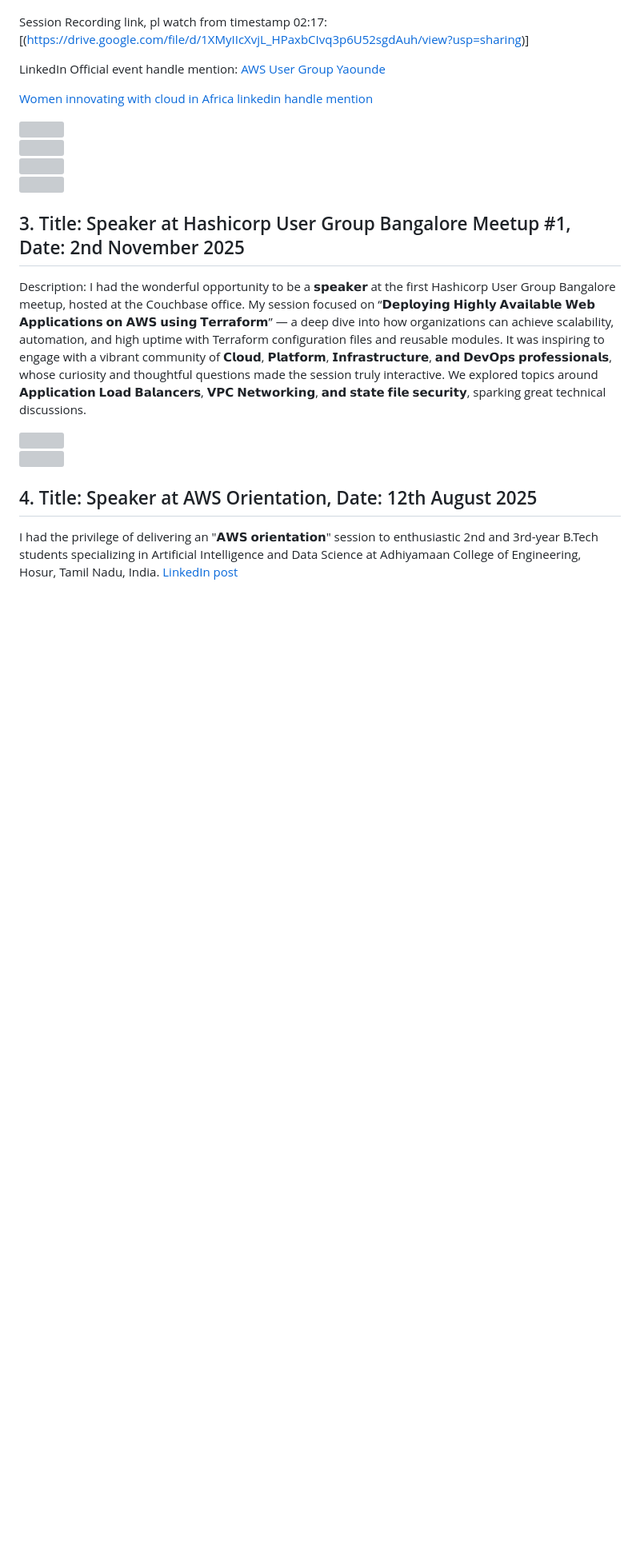
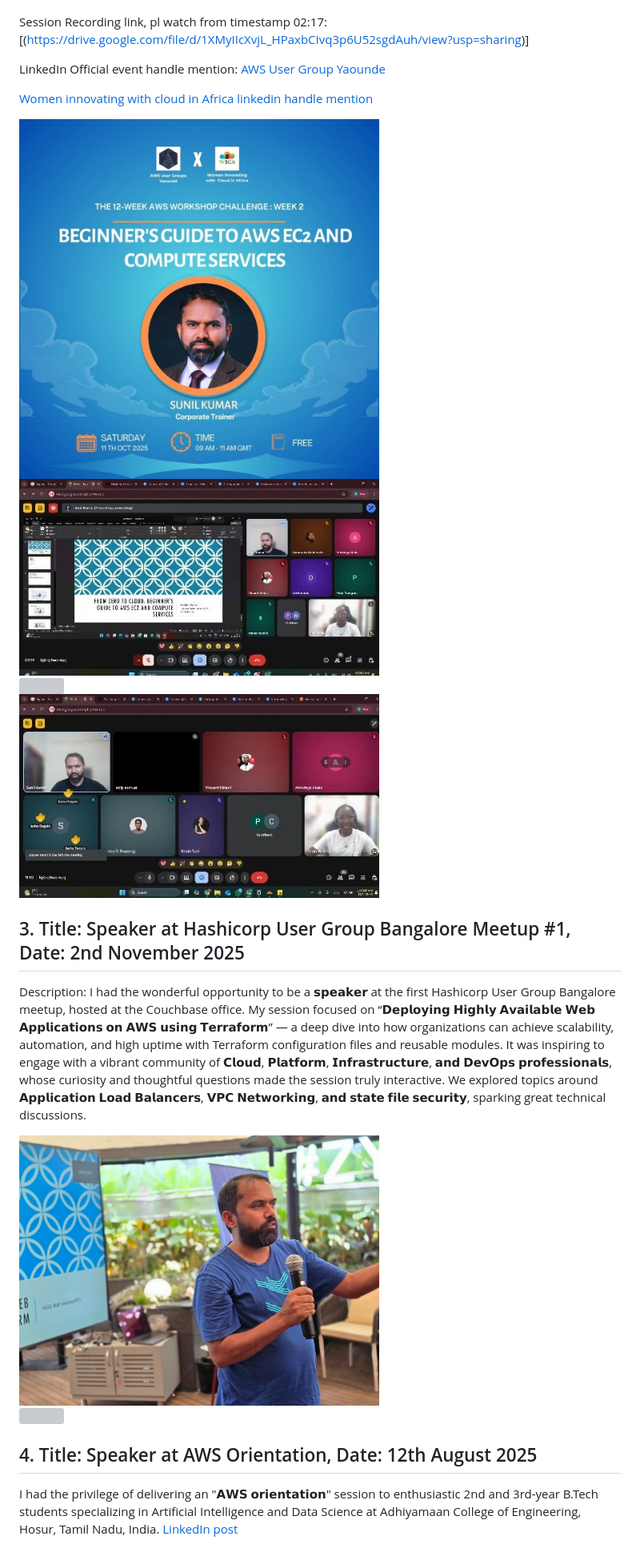
Before and after one commit to sunilkumarald/sunilkumarald, a Markdown page: README.md, the part around one of its changes. Shown at 80% size. Drawn GitHub-style; blank space fills up the shorter version; grey boxes are pictures that could not be loaded.

Commit message:
Fix image paths in README.md
Updated image paths in README.md to use lowercase directory names.

```diff
--- a/README.md
+++ b/README.md
@@ -71,11 +71,11 @@ LinkedIn Official event handle mention: [AWS User Group Yaounde](https://www.lin
 [Women innovating with cloud in Africa linkedin handle mention](https://www.linkedin.com/posts/women-innovating-with-cloud_awschallenge-wica-womenincloud-activity-7383430930524372992-RRDA?utm_source=share&utm_medium=member_desktop&rcm=ACoAAA4OIg4B4bYDC7bE7r1HMwdHSYobV60Y_gU)
 
 <div align="left">
-    <img src="./Images/Publicspeaking/augy1.jpg" width="450px">
+    <img src="./Images/publicspeaking/augy1.jpg" width="450px">
 </div>
 </br>
 
 <div align="left">
-    <img src="./Images/Publicspeaking/augy2.jpg" width="450px">
+    <img src="./Images/publicspeaking/augy2.jpg" width="450px">
 </div>
 <div align="left">
@@ -83,6 +83,6 @@ LinkedIn Official event handle mention: [AWS User Group Yaounde](https://www.lin
 </div>
 <div align="left">
-    <img src="./Images/Publicspeaking/augy4.jpg" width="450px">
+    <img src="./Images/publicspeaking/augy4.jpg" width="450px">
 </div>
 
 </br>
@@ -94,7 +94,7 @@ Description: I had the wonderful opportunity to be a 𝘀𝗽𝗲𝗮𝗸𝗲
 [Hasicorp UG Bangalore LinkedIn Official event handle mention]:(https://www.linkedin.com/posts/hug-bangalore_hugbangalore-hashicorp-hashicorpusergroup-activity-7389685180694818816-ExXq?utm_source=share&utm_medium=member_desktop&rcm=ACoAAA4OIg4B4bYDC7bE7r1HMwdHSYobV60Y_gU)
 
 <div align="left">
-    <img src="./Images/Publicspeaking/hug1.jpg" width="450px">
+    <img src="./Images/publicspeaking/hug1.jpg" width="450px">
 </div>
 
 <div align="left">
```
Also changed, not shown: other parts of README.md (+6 -6 lines).
